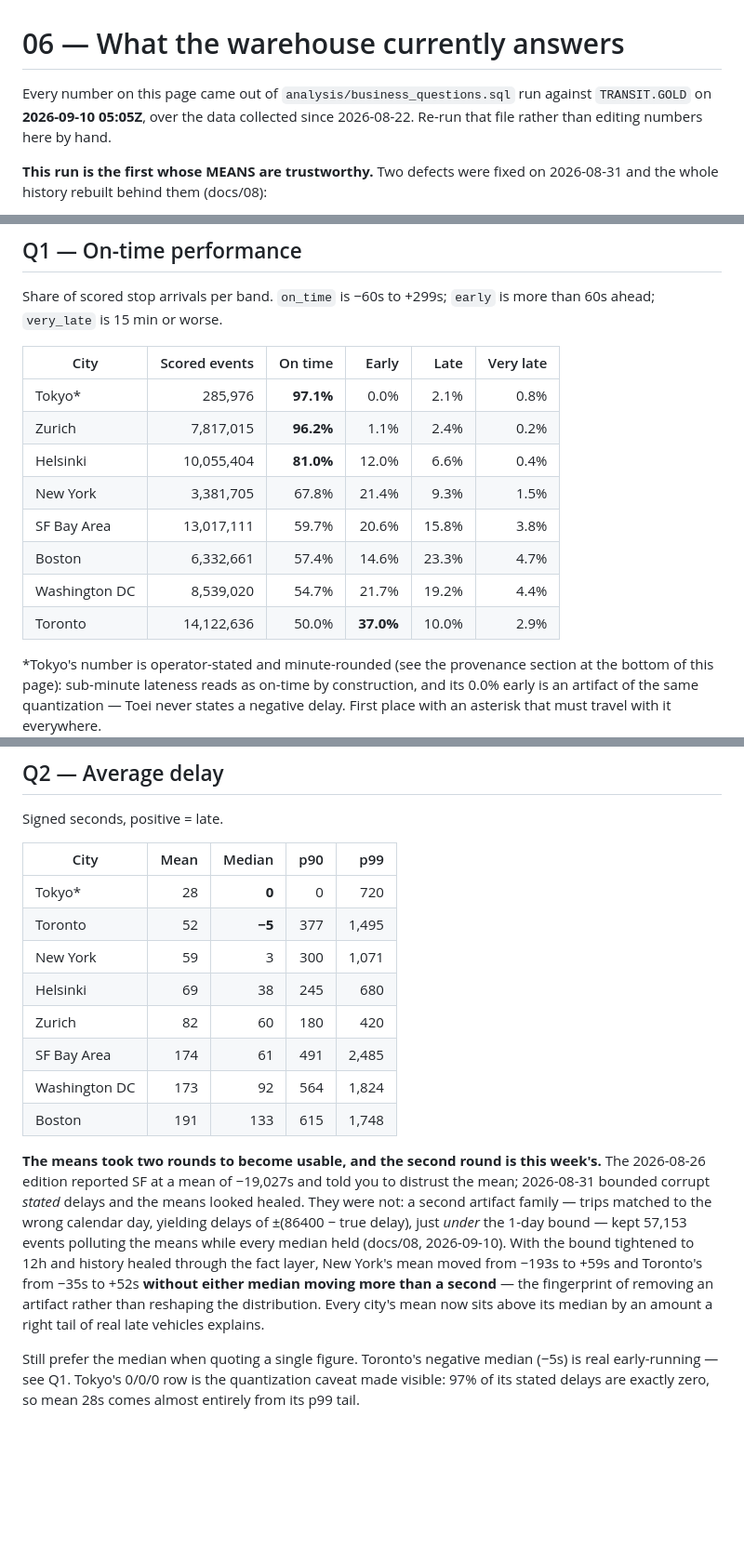
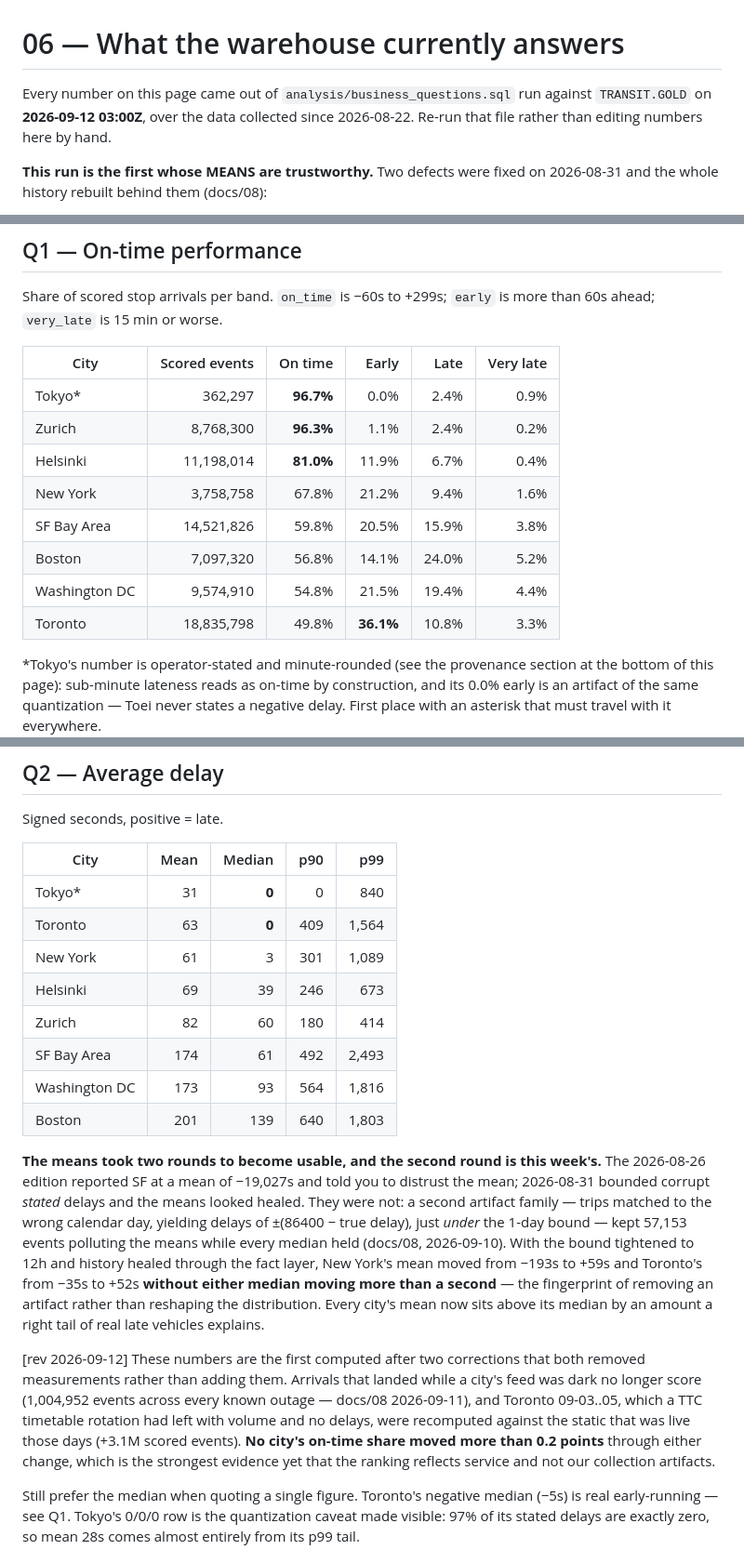
Before and after one commit to gil10101/transit, a Markdown page: docs/06-business-answers.md, 3 parts joined by grey strips. Shown at 93% size. GitHub-like rendering; blank space fills up the shorter version.

Commit message:
docs/06: numbers after repair and gap flag

```diff
--- a/docs/06-business-answers.md
+++ b/docs/06-business-answers.md
@@ -1,7 +1,7 @@
 # 06 — What the warehouse currently answers
 
 Every number on this page came out of `analysis/business_questions.sql` run
-against `TRANSIT.GOLD` on **2026-09-10 05:05Z**, over the data collected since
+against `TRANSIT.GOLD` on **2026-09-12 03:00Z**, over the data collected since
 2026-08-22. Re-run that file rather than editing numbers here by hand.
 
 **This run is the first whose MEANS are trustworthy.** Two defects were fixed
@@ -56,14 +56,14 @@ more than 60s ahead; `very_late` is 15 min or worse.
 
 | City | Scored events | On time | Early | Late | Very late |
 |---|---:|---:|---:|---:|---:|
-| Tokyo* | 285,976 | **97.1%** | 0.0% | 2.1% | 0.8% |
-| Zurich | 7,817,015 | **96.2%** | 1.1% | 2.4% | 0.2% |
-| Helsinki | 10,055,404 | **81.0%** | 12.0% | 6.6% | 0.4% |
-| New York | 3,381,705 | 67.8% | 21.4% | 9.3% | 1.5% |
-| SF Bay Area | 13,017,111 | 59.7% | 20.6% | 15.8% | 3.8% |
-| Boston | 6,332,661 | 57.4% | 14.6% | 23.3% | 4.7% |
-| Washington DC | 8,539,020 | 54.7% | 21.7% | 19.2% | 4.4% |
-| Toronto | 14,122,636 | 50.0% | **37.0%** | 10.0% | 2.9% |
+| Tokyo* | 362,297 | **96.7%** | 0.0% | 2.4% | 0.9% |
+| Zurich | 8,768,300 | **96.3%** | 1.1% | 2.4% | 0.2% |
+| Helsinki | 11,198,014 | **81.0%** | 11.9% | 6.7% | 0.4% |
+| New York | 3,758,758 | 67.8% | 21.2% | 9.4% | 1.6% |
+| SF Bay Area | 14,521,826 | 59.8% | 20.5% | 15.9% | 3.8% |
+| Boston | 7,097,320 | 56.8% | 14.1% | 24.0% | 5.2% |
+| Washington DC | 9,574,910 | 54.8% | 21.5% | 19.4% | 4.4% |
+| Toronto | 18,835,798 | 49.8% | **36.1%** | 10.8% | 3.3% |
 
 *Tokyo's number is operator-stated and minute-rounded (see the provenance
 section at the bottom of this page): sub-minute lateness reads as on-time by
@@ -115,14 +115,14 @@ Signed seconds, positive = late.
 
 | City | Mean | Median | p90 | p99 |
 |---|---:|---:|---:|---:|
-| Tokyo* | 28 | **0** | 0 | 720 |
-| Toronto | 52 | **−5** | 377 | 1,495 |
-| New York | 59 | 3 | 300 | 1,071 |
-| Helsinki | 69 | 38 | 245 | 680 |
-| Zurich | 82 | 60 | 180 | 420 |
-| SF Bay Area | 174 | 61 | 491 | 2,485 |
-| Washington DC | 173 | 92 | 564 | 1,824 |
-| Boston | 191 | 133 | 615 | 1,748 |
+| Tokyo* | 31 | **0** | 0 | 840 |
+| Toronto | 63 | **0** | 409 | 1,564 |
+| New York | 61 | 3 | 301 | 1,089 |
+| Helsinki | 69 | 39 | 246 | 673 |
+| Zurich | 82 | 60 | 180 | 414 |
+| SF Bay Area | 174 | 61 | 492 | 2,493 |
+| Washington DC | 173 | 93 | 564 | 1,816 |
+| Boston | 201 | 139 | 640 | 1,803 |
 
 **The means took two rounds to become usable, and the second round is this
 week's.** The 2026-08-26 edition reported SF at a mean of −19,027s and told you
@@ -136,6 +136,15 @@ from −35s to +52s **without either median moving more than a second** — the
 fingerprint of removing an artifact rather than reshaping the distribution.
 Every city's mean now sits above its median by an amount a right tail of real
 late vehicles explains.
+
+[rev 2026-09-12] These numbers are the first computed after two corrections that
+both removed measurements rather than adding them. Arrivals that landed while a
+city's feed was dark no longer score (1,004,952 events across every known outage —
+docs/08 2026-09-11), and Toronto 09-03..05, which a TTC timetable rotation had left
+with volume and no delays, were recomputed against the static that was live those
+days (+3.1M scored events). **No city's on-time share moved more than 0.2 points**
+through either change, which is the strongest evidence yet that the ranking reflects
+service and not our collection artifacts.
 
 Still prefer the median when quoting a single figure. Toronto's negative median
 (−5s) is real early-running — see Q1. Tokyo's 0/0/0 row is the quantization
```
